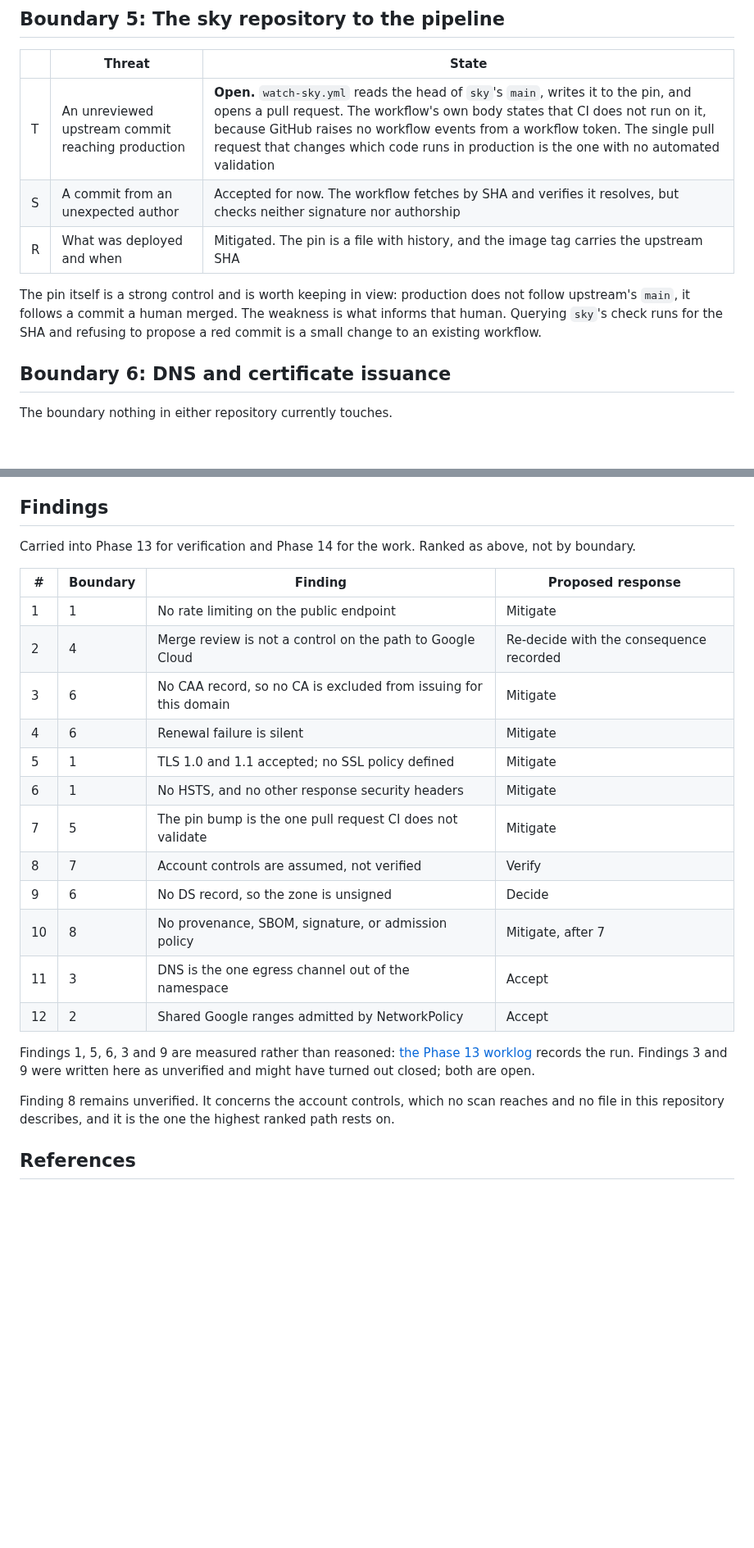
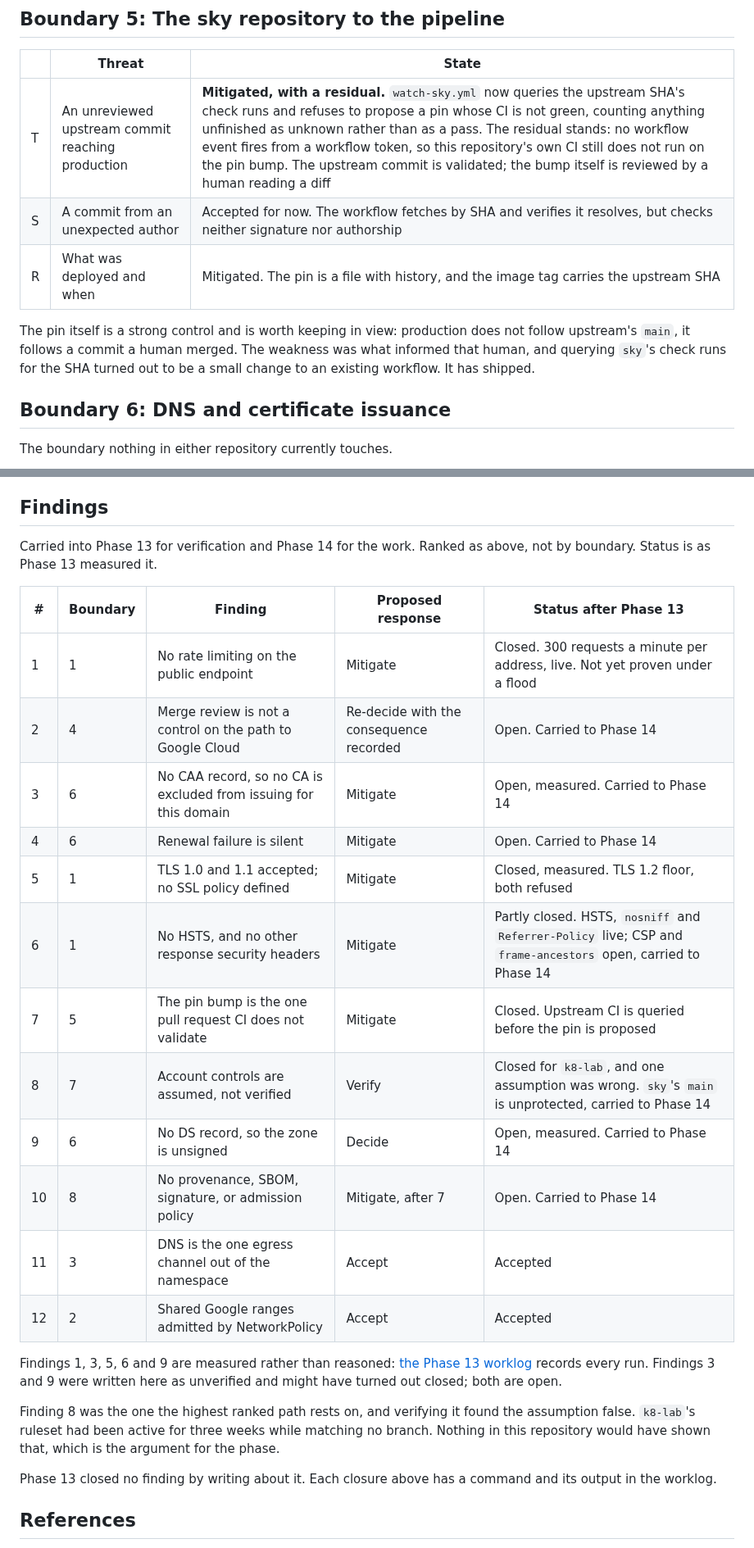
Before and after one commit to sindredg/k8-lab, a Markdown page: reference/threat-model.md, 2 parts joined by grey strips. Shown at 82% size. Drawn GitHub-style; blank space fills up the shorter version.

```diff
--- a/reference/threat-model.md
+++ b/reference/threat-model.md
@@ -118,11 +120,11 @@ Blast radius if this boundary falls, stated plainly: push an image, and patch th
 
 | | Threat | State |
 | --- | --- | --- |
-| T | An unreviewed upstream commit reaching production | **Open.** `watch-sky.yml` reads the head of `sky`'s `main`, writes it to the pin, and opens a pull request. The workflow's own body states that CI does not run on it, because GitHub raises no workflow events from a workflow token. The single pull request that changes which code runs in production is the one with no automated validation |
+| T | An unreviewed upstream commit reaching production | **Mitigated, with a residual.** `watch-sky.yml` now queries the upstream SHA's check runs and refuses to propose a pin whose CI is not green, counting anything unfinished as unknown rather than as a pass. The residual stands: no workflow event fires from a workflow token, so this repository's own CI still does not run on the pin bump. The upstream commit is validated; the bump itself is reviewed by a human reading a diff |
 | S | A commit from an unexpected author | Accepted for now. The workflow fetches by SHA and verifies it resolves, but checks neither signature nor authorship |
 | R | What was deployed and when | Mitigated. The pin is a file with history, and the image tag carries the upstream SHA |
 
-The pin itself is a strong control and is worth keeping in view: production does not follow upstream's `main`, it follows a commit a human merged. The weakness is what informs that human. Querying `sky`'s check runs for the SHA and refusing to propose a red commit is a small change to an existing workflow.
+The pin itself is a strong control and is worth keeping in view: production does not follow upstream's `main`, it follows a commit a human merged. The weakness was what informed that human, and querying `sky`'s check runs for the SHA turned out to be a small change to an existing workflow. It has shipped.
 
 ## Boundary 6: DNS and certificate issuance
 
@@ -180,26 +193,28 @@ Recorded so that the absence is a decision rather than an oversight.
 
 ## Findings
 
-Carried into Phase 13 for verification and Phase 14 for the work. Ranked as above, not by boundary.
+Carried into Phase 13 for verification and Phase 14 for the work. Ranked as above, not by boundary. Status is as Phase 13 measured it.
 
-| # | Boundary | Finding | Proposed response |
-| --- | --- | --- | --- |
-| 1 | 1 | No rate limiting on the public endpoint | Mitigate |
-| 2 | 4 | Merge review is not a control on the path to Google Cloud | Re-decide with the consequence recorded |
-| 3 | 6 | No CAA record, so no CA is excluded from issuing for this domain | Mitigate |
-| 4 | 6 | Renewal failure is silent | Mitigate |
-| 5 | 1 | TLS 1.0 and 1.1 accepted; no SSL policy defined | Mitigate |
-| 6 | 1 | No HSTS, and no other response security headers | Mitigate |
-| 7 | 5 | The pin bump is the one pull request CI does not validate | Mitigate |
-| 8 | 7 | Account controls are assumed, not verified | Verify |
-| 9 | 6 | No DS record, so the zone is unsigned | Decide |
-| 10 | 8 | No provenance, SBOM, signature, or admission policy | Mitigate, after 7 |
-| 11 | 3 | DNS is the one egress channel out of the namespace | Accept |
-| 12 | 2 | Shared Google ranges admitted by NetworkPolicy | Accept |
+| # | Boundary | Finding | Proposed response | Status after Phase 13 |
+| --- | --- | --- | --- | --- |
+| 1 | 1 | No rate limiting on the public endpoint | Mitigate | Closed. 300 requests a minute per address, live. Not yet proven under a flood |
+| 2 | 4 | Merge review is not a control on the path to Google Cloud | Re-decide with the consequence recorded | Open. Carried to Phase 14 |
+| 3 | 6 | No CAA record, so no CA is excluded from issuing for this domain | Mitigate | Open, measured. Carried to Phase 14 |
+| 4 | 6 | Renewal failure is silent | Mitigate | Open. Carried to Phase 14 |
+| 5 | 1 | TLS 1.0 and 1.1 accepted; no SSL policy defined | Mitigate | Closed, measured. TLS 1.2 floor, both refused |
+| 6 | 1 | No HSTS, and no other response security headers | Mitigate | Partly closed. HSTS, `nosniff` and `Referrer-Policy` live; CSP and `frame-ancestors` open, carried to Phase 14 |
+| 7 | 5 | The pin bump is the one pull request CI does not validate | Mitigate | Closed. Upstream CI is queried before the pin is proposed |
+| 8 | 7 | Account controls are assumed, not verified | Verify | Closed for `k8-lab`, and one assumption was wrong. `sky`'s `main` is unprotected, carried to Phase 14 |
+| 9 | 6 | No DS record, so the zone is unsigned | Decide | Open, measured. Carried to Phase 14 |
+| 10 | 8 | No provenance, SBOM, signature, or admission policy | Mitigate, after 7 | Open. Carried to Phase 14 |
+| 11 | 3 | DNS is the one egress channel out of the namespace | Accept | Accepted |
+| 12 | 2 | Shared Google ranges admitted by NetworkPolicy | Accept | Accepted |
 
-Findings 1, 5, 6, 3 and 9 are measured rather than reasoned: [the Phase 13 worklog](../worklog/phase-13-security-baseline.md) records the run. Findings 3 and 9 were written here as unverified and might have turned out closed; both are open.
+Findings 1, 3, 5, 6 and 9 are measured rather than reasoned: [the Phase 13 worklog](../worklog/phase-13-security-baseline.md) records every run. Findings 3 and 9 were written here as unverified and might have turned out closed; both are open.
 
-Finding 8 remains unverified. It concerns the account controls, which no scan reaches and no file in this repository describes, and it is the one the highest ranked path rests on.
+Finding 8 was the one the highest ranked path rests on, and verifying it found the assumption false. `k8-lab`'s ruleset had been active for three weeks while matching no branch. Nothing in this repository would have shown that, which is the argument for the phase.
+
+Phase 13 closed no finding by writing about it. Each closure above has a command and its output in the worklog.
 
 ## References
 
```
Also changed, not shown: other parts of reference/threat-model.md (+26 -13 lines).
